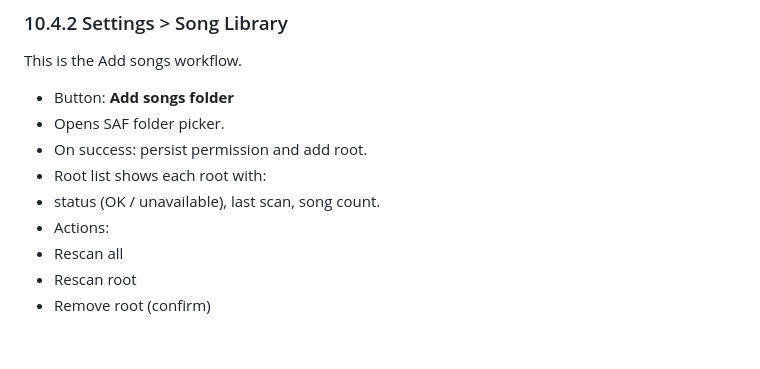
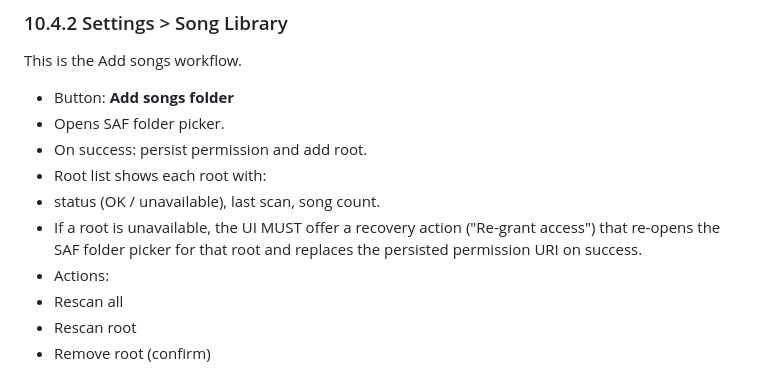
Before and after one commit to dorphalsig/1.20, a Markdown page: usdx_parity_mvp_spec.md, the part around the change. GitHub-like rendering; blank space fills up the shorter version.

Commit message:
spec: add song library re-grant access recovery action

```diff
--- a/usdx_parity_mvp_spec.md
+++ b/usdx_parity_mvp_spec.md
@@ -973,6 +973,7 @@ This is the Add songs workflow.
  - On success: persist permission and add root.
 - Root list shows each root with:
  - status (OK / unavailable), last scan, song count.
+ - If a root is unavailable, the UI MUST offer a recovery action ("Re-grant access") that re-opens the SAF folder picker for that root and replaces the persisted permission URI on success.
 - Actions:
  - Rescan all
  - Rescan root
```
